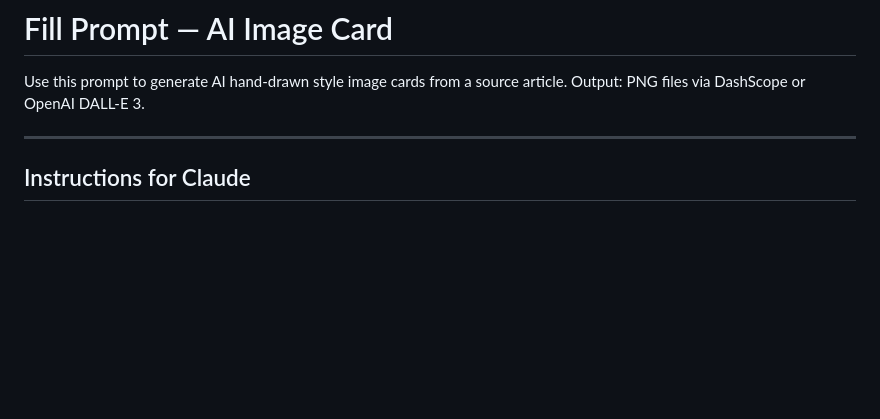
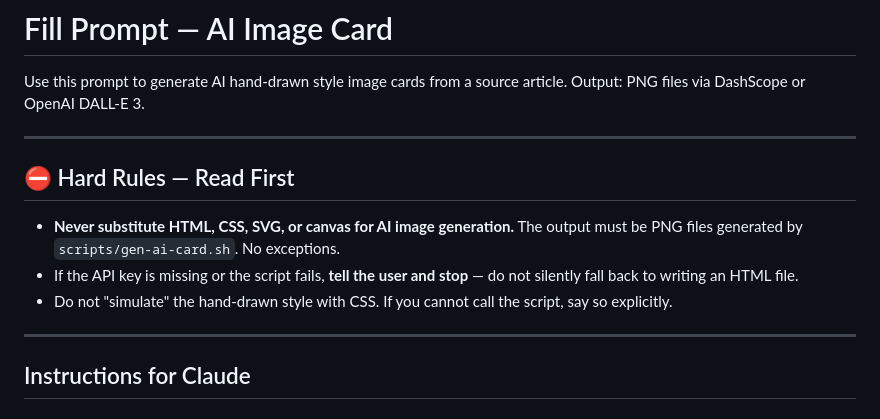
Before and after one commit to yuki-uix/readable-and-shareable, a Markdown page: templates/ai-image-card/prompt.md, the part around the change. GitHub-like rendering; blank space fills up the shorter version.

```diff
--- a/templates/ai-image-card/prompt.md
+++ b/templates/ai-image-card/prompt.md
@@ -2,6 +2,14 @@
 
 Use this prompt to generate AI hand-drawn style image cards from a source article.
 Output: PNG files via DashScope or OpenAI DALL-E 3.
+
+---
+
+## ⛔ Hard Rules — Read First
+
+- **Never substitute HTML, CSS, SVG, or canvas for AI image generation.** The output must be PNG files generated by `scripts/gen-ai-card.sh`. No exceptions.
+- If the API key is missing or the script fails, **tell the user and stop** — do not silently fall back to writing an HTML file.
+- Do not "simulate" the hand-drawn style with CSS. If you cannot call the script, say so explicitly.
 
 ---
 
```
Also changed, not shown: .claude/commands/viz.md (+6 -0 lines).
